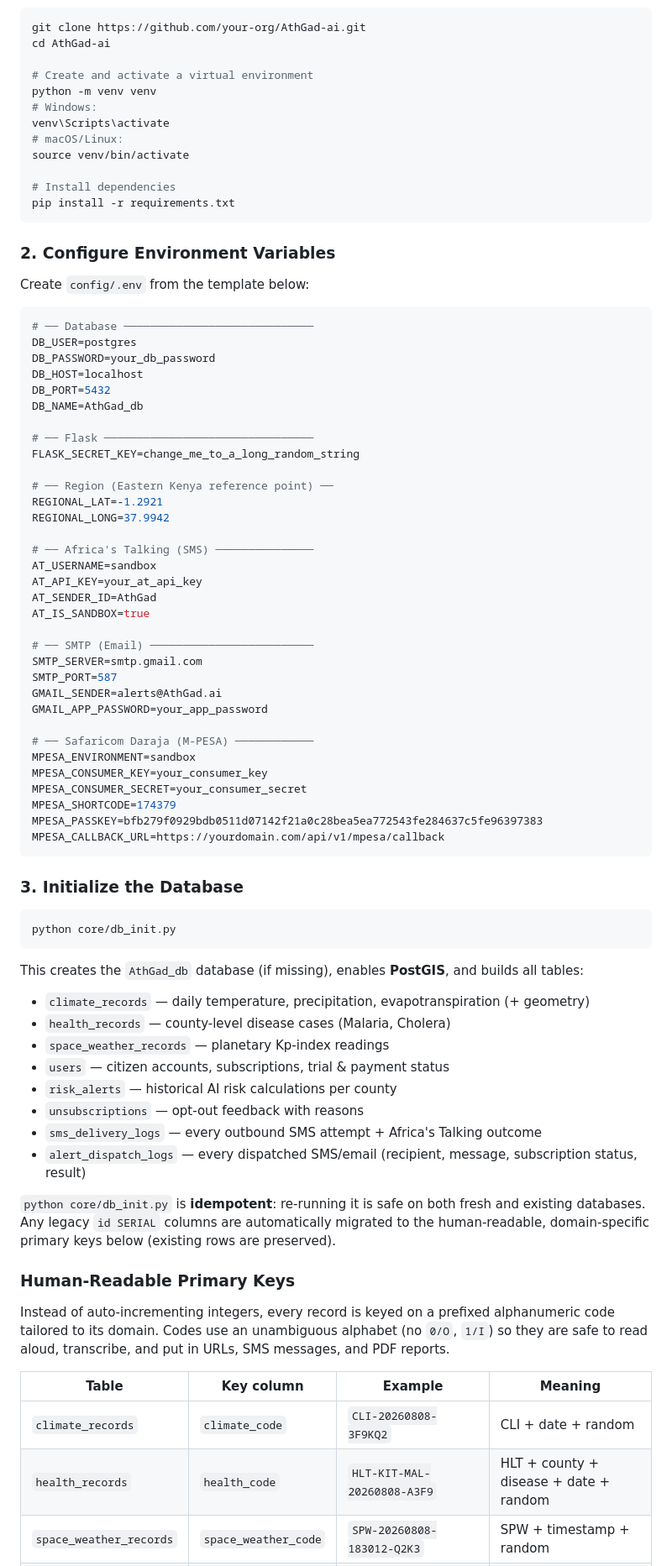
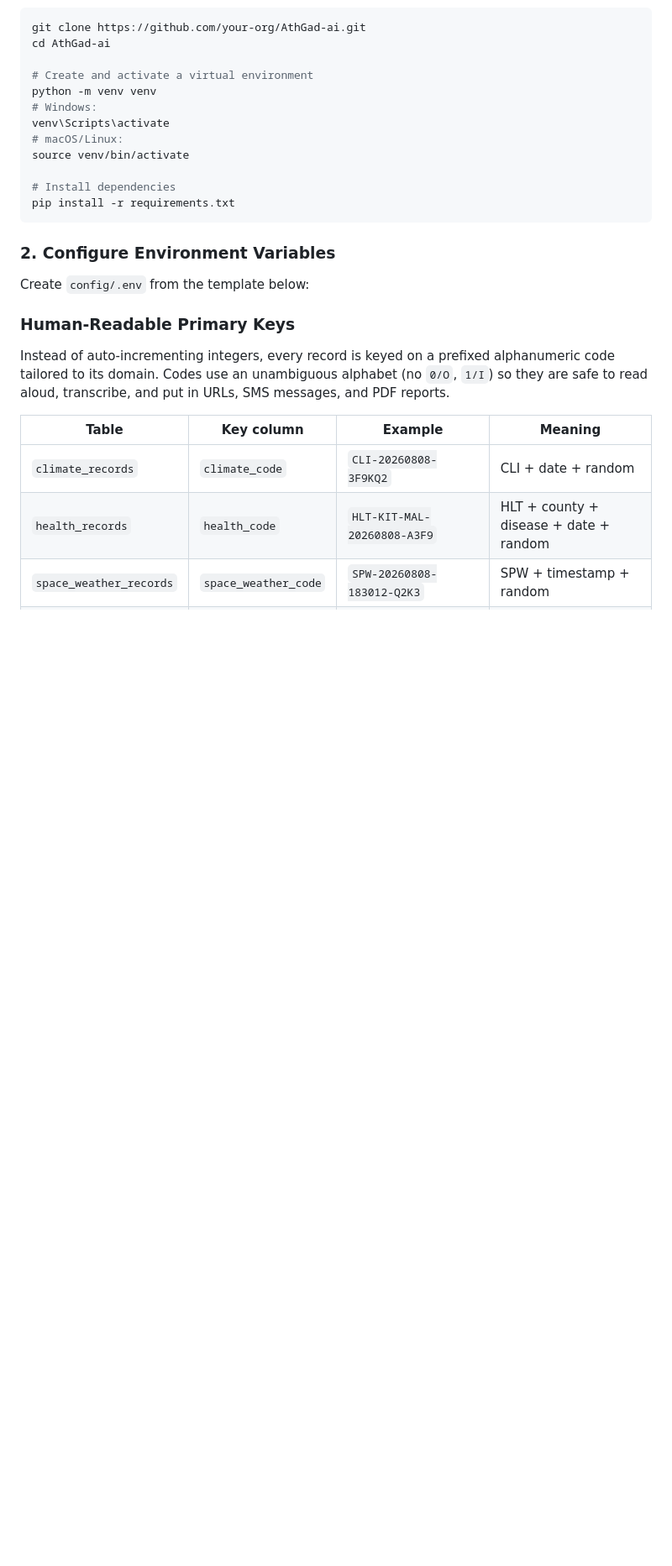
Before and after one commit to BOBITLMR145324/AthGad-ai, a Markdown page: README.md, the part around one of its changes. Shown at 84% size. Drawn GitHub-style; blank space fills up the shorter version.

Commit message:
Update README to remove sensitive information
Removed sensitive configuration details and database initialization instructions from the README.

````diff
--- a/README.md
+++ b/README.md
@@ -110,63 +110,6 @@ pip install -r requirements.txt
 ### 2. Configure Environment Variables
 
 Create `config/.env` from the template below:
-
-```ini
-# ── Database ─────────────────────────────
-DB_USER=postgres
-DB_PASSWORD=your_db_password
-DB_HOST=localhost
-DB_PORT=5432
-DB_NAME=AthGad_db
-
-# ── Flask ────────────────────────────────
-FLASK_SECRET_KEY=change_me_to_a_long_random_string
-
-# ── Region (Eastern Kenya reference point) ──
-REGIONAL_LAT=-1.2921
-REGIONAL_LONG=37.9942
-
-# ── Africa's Talking (SMS) ───────────────
-AT_USERNAME=sandbox
-AT_API_KEY=your_at_api_key
-AT_SENDER_ID=AthGad
-AT_IS_SANDBOX=true
-
-# ── SMTP (Email) ─────────────────────────
-SMTP_SERVER=smtp.gmail.com
-SMTP_PORT=587
-GMAIL_SENDER=alerts@AthGad.ai
-GMAIL_APP_PASSWORD=your_app_password
-
-# ── Safaricom Daraja (M-PESA) ────────────
-MPESA_ENVIRONMENT=sandbox
-MPESA_CONSUMER_KEY=your_consumer_key
-MPESA_CONSUMER_SECRET=your_consumer_secret
-MPESA_SHORTCODE=174379
-MPESA_PASSKEY=bfb279f0929bdb0511d07142f21a0c28bea5ea772543fe284637c5fe96397383
-MPESA_CALLBACK_URL=https://yourdomain.com/api/v1/mpesa/callback
-```
-
-### 3. Initialize the Database
-
-```bash
-python core/db_init.py
-```
-
-This creates the `AthGad_db` database (if missing), enables **PostGIS**, and builds all tables:
-
-- `climate_records` — daily temperature, precipitation, evapotranspiration (+ geometry)
-- `health_records` — county-level disease cases (Malaria, Cholera)
-- `space_weather_records` — planetary Kp-index readings
-- `users` — citizen accounts, subscriptions, trial & payment status
-- `risk_alerts` — historical AI risk calculations per county
-- `unsubscriptions` — opt-out feedback with reasons
-- `sms_delivery_logs` — every outbound SMS attempt + Africa's Talking outcome
-- `alert_dispatch_logs` — every dispatched SMS/email (recipient, message, subscription status, result)
-
-`python core/db_init.py` is **idempotent**: re-running it is safe on both fresh and
-existing databases. Any legacy `id SERIAL` columns are automatically migrated to the
-human-readable, domain-specific primary keys below (existing rows are preserved).
 
 ### Human-Readable Primary Keys
 
````
Also changed, not shown: other parts of README.md (+0 -28 lines).
